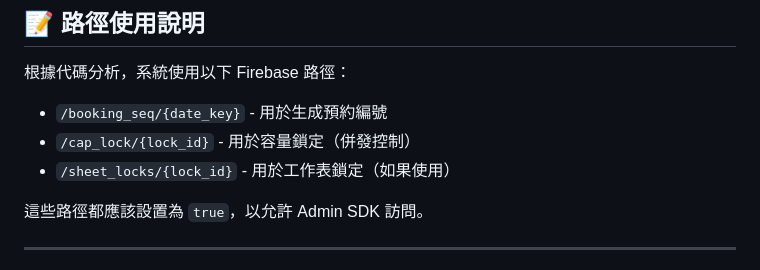
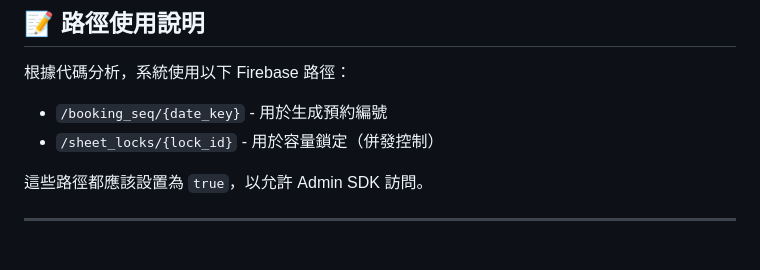
Before and after one commit to Kenzy1995/Shuttle-system, a Markdown page: FIREBASE_RULES_EXPLANATION.md, the part around the change. Drawn GitHub-style.

Commit message:
Fix Firebase rules - use sheet_locks instead of cap_lock

```diff
--- a/FIREBASE_RULES_EXPLANATION.md
+++ b/FIREBASE_RULES_EXPLANATION.md
@@ -173,8 +173,7 @@
 根據代碼分析，系統使用以下 Firebase 路徑：
 
 - `/booking_seq/{date_key}` - 用於生成預約編號
-- `/cap_lock/{lock_id}` - 用於容量鎖定（併發控制）
-- `/sheet_locks/{lock_id}` - 用於工作表鎖定（如果使用）
+- `/sheet_locks/{lock_id}` - 用於容量鎖定（併發控制）
 
 這些路徑都應該設置為 `true`，以允許 Admin SDK 訪問。
 
```
